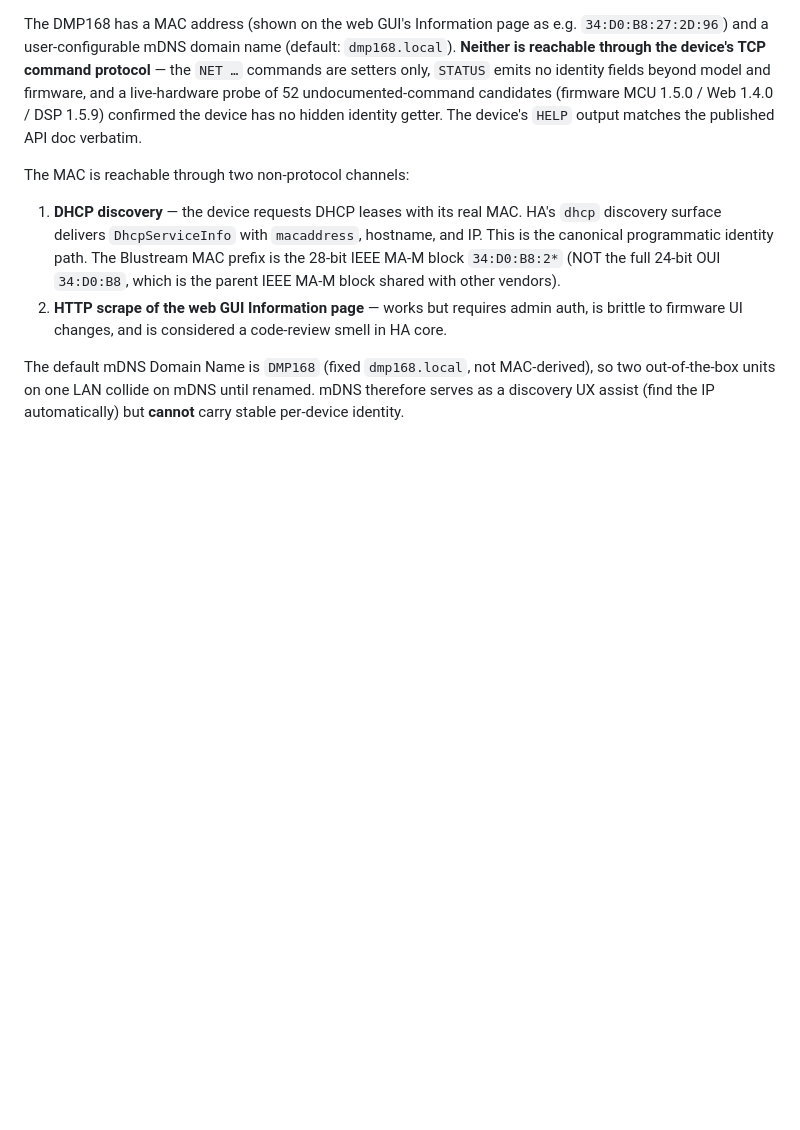
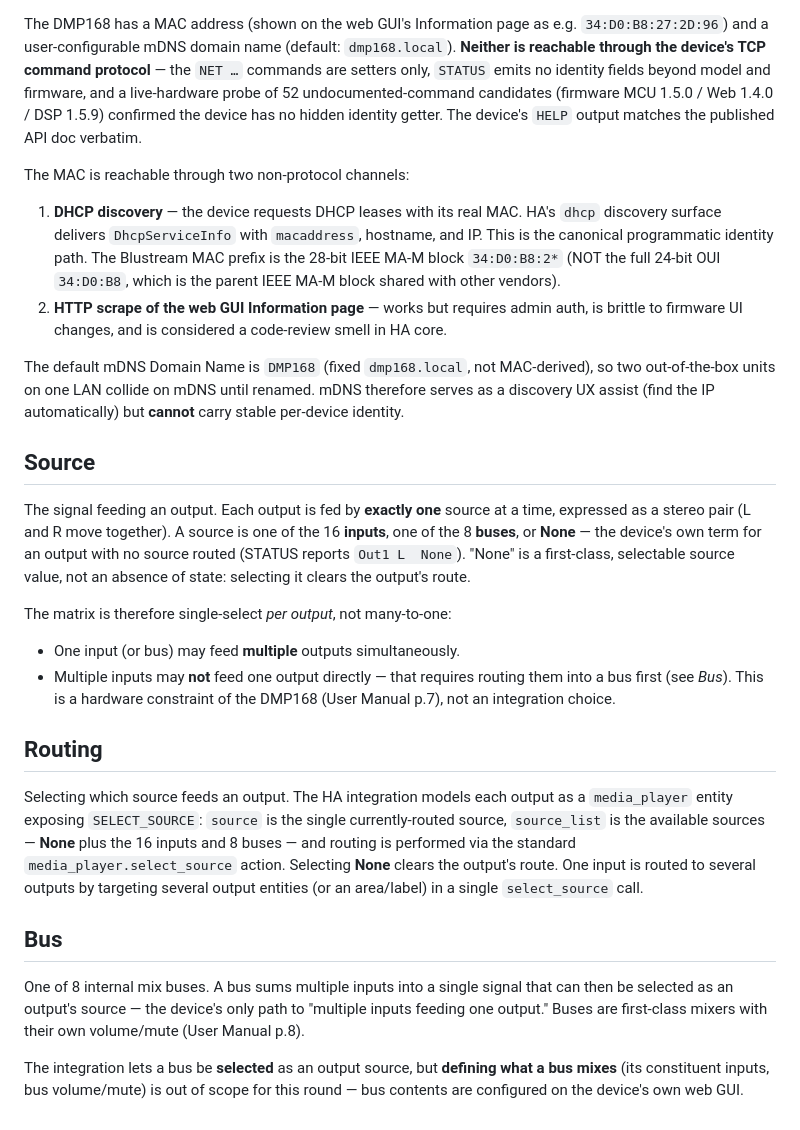
Before and after one commit to caidurbin/blustream, a Markdown page: CONTEXT.md, the part around the change. Rendered like a GitHub page; blank space fills up the shorter version.

```diff
--- a/CONTEXT.md
+++ b/CONTEXT.md
@@ -62,3 +62,39 @@ The default mDNS Domain Name is `DMP168` (fixed `dmp168.local`, not
 MAC-derived), so two out-of-the-box units on one LAN collide on mDNS
 until renamed. mDNS therefore serves as a discovery UX assist (find
 the IP automatically) but **cannot** carry stable per-device identity.
+
+## Source
+
+The signal feeding an output. Each output is fed by **exactly one** source at
+a time, expressed as a stereo pair (L and R move together). A source is one of
+the 16 **inputs**, one of the 8 **buses**, or **None** — the device's own term
+for an output with no source routed (STATUS reports `Out1 L  None`). "None" is
+a first-class, selectable source value, not an absence of state: selecting it
+clears the output's route.
+
+The matrix is therefore single-select *per output*, not many-to-one:
+- One input (or bus) may feed **multiple** outputs simultaneously.
+- Multiple inputs may **not** feed one output directly — that requires routing
+  them into a bus first (see *Bus*). This is a hardware constraint of the
+  DMP168 (User Manual p.7), not an integration choice.
+
+## Routing
+
+Selecting which source feeds an output. The HA integration models each output
+as a `media_player` entity exposing `SELECT_SOURCE`: `source` is the single
+currently-routed source, `source_list` is the available sources — **None** plus
+the 16 inputs and 8 buses — and routing is performed via the standard
+`media_player.select_source` action. Selecting **None** clears the output's
+route. One input is routed to several outputs by targeting several output
+entities (or an area/label) in a single `select_source` call.
+
+## Bus
+
+One of 8 internal mix buses. A bus sums multiple inputs into a single signal
+that can then be selected as an output's source — the device's only path to
+"multiple inputs feeding one output." Buses are first-class mixers with their
+own volume/mute (User Manual p.8).
+
+The integration lets a bus be **selected** as an output source, but **defining
+what a bus mixes** (its constituent inputs, bus volume/mute) is out of scope
+for this round — bus contents are configured on the device's own web GUI.
```
Also changed, not shown: docs/adr/0014-ha-integration-output-single-source-media-player.md (added, +29 -0 lines).
